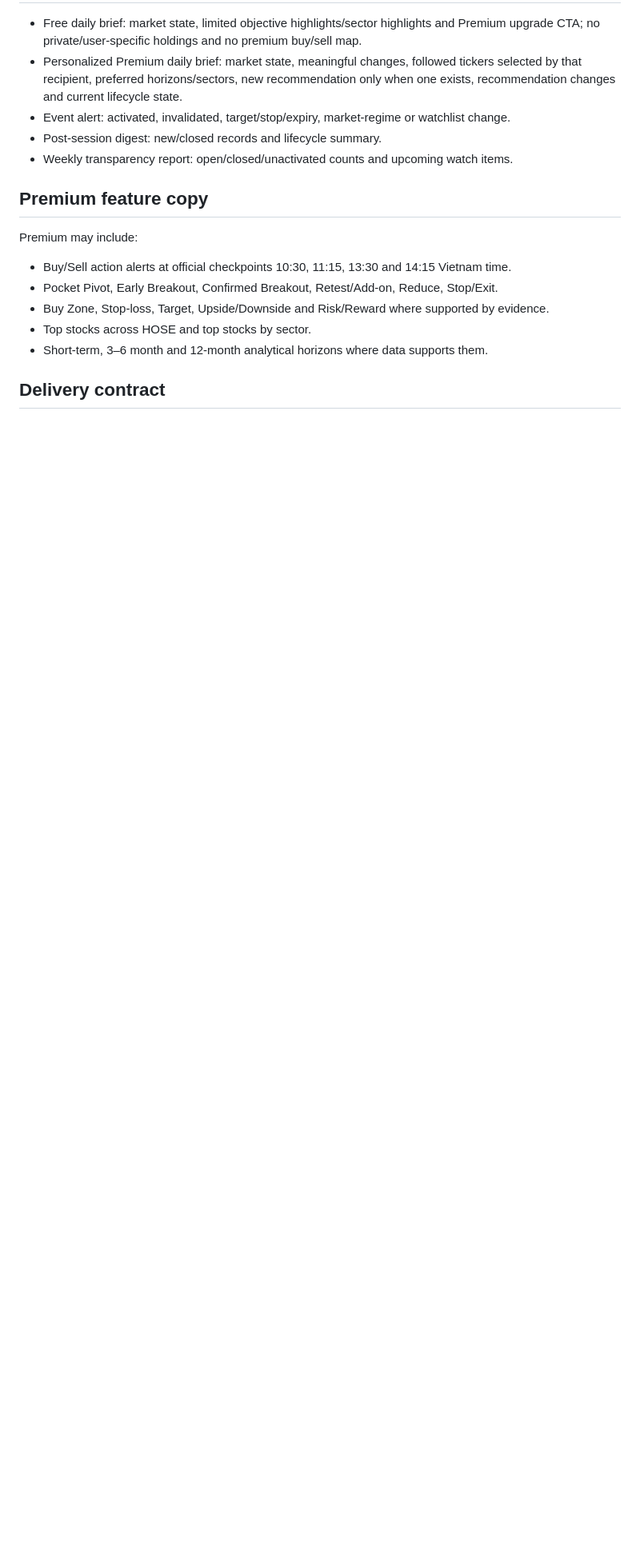
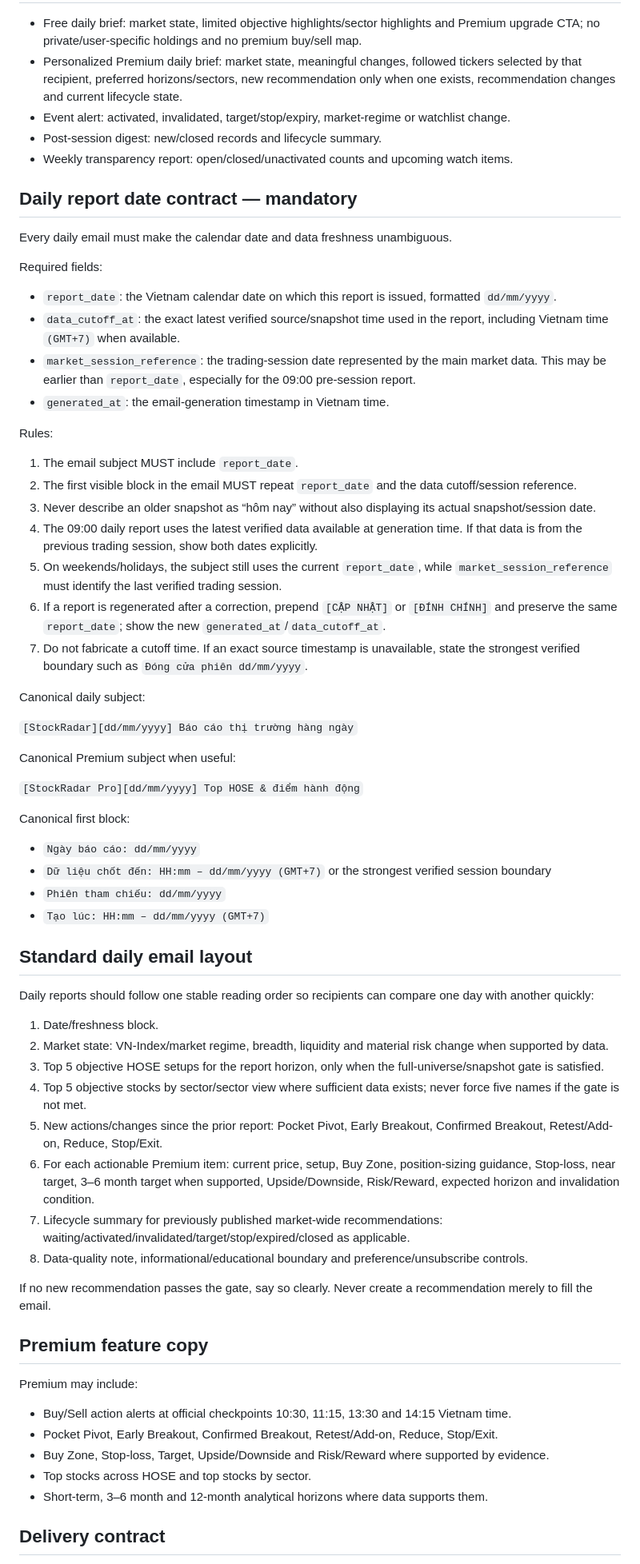
Before and after one commit to nguyenlinhns-arch/stockradar, a Markdown page: STOCKRADAR_EMAIL_SPEC.md, the part around one of its changes. Shown at 80% size. Drawn GitHub-style; blank space fills up the shorter version.

Commit message:
Standardize daily email dates and highest-tier recipients

```diff
--- a/STOCKRADAR_EMAIL_SPEC.md
+++ b/STOCKRADAR_EMAIL_SPEC.md
@@ -26,6 +26,57 @@ Public copy may say: “MIỄN PHÍ: nhận bản rà soát thị trường cơ
 - Post-session digest: new/closed records and lifecycle summary.
 - Weekly transparency report: open/closed/unactivated counts and upcoming watch items.
 
+## Daily report date contract — mandatory
+
+Every daily email must make the calendar date and data freshness unambiguous.
+
+Required fields:
+
+- `report_date`: the Vietnam calendar date on which this report is issued, formatted `dd/mm/yyyy`.
+- `data_cutoff_at`: the exact latest verified source/snapshot time used in the report, including Vietnam time `(GMT+7)` when available.
+- `market_session_reference`: the trading-session date represented by the main market data. This may be earlier than `report_date`, especially for the 09:00 pre-session report.
+- `generated_at`: the email-generation timestamp in Vietnam time.
+
+Rules:
+
+1. The email subject MUST include `report_date`.
+2. The first visible block in the email MUST repeat `report_date` and the data cutoff/session reference.
+3. Never describe an older snapshot as “hôm nay” without also displaying its actual snapshot/session date.
+4. The 09:00 daily report uses the latest verified data available at generation time. If that data is from the previous trading session, show both dates explicitly.
+5. On weekends/holidays, the subject still uses the current `report_date`, while `market_session_reference` must identify the last verified trading session.
+6. If a report is regenerated after a correction, prepend `[CẬP NHẬT]` or `[ĐÍNH CHÍNH]` and preserve the same `report_date`; show the new `generated_at`/`data_cutoff_at`.
+7. Do not fabricate a cutoff time. If an exact source timestamp is unavailable, state the strongest verified boundary such as `Đóng cửa phiên dd/mm/yyyy`.
+
+Canonical daily subject:
+
+`[StockRadar][dd/mm/yyyy] Báo cáo thị trường hàng ngày`
+
+Canonical Premium subject when useful:
+
+`[StockRadar Pro][dd/mm/yyyy] Top HOSE & điểm hành động`
+
+Canonical first block:
+
+- `Ngày báo cáo: dd/mm/yyyy`
+- `Dữ liệu chốt đến: HH:mm – dd/mm/yyyy (GMT+7)` or the strongest verified session boundary
+- `Phiên tham chiếu: dd/mm/yyyy`
+- `Tạo lúc: HH:mm – dd/mm/yyyy (GMT+7)`
+
+## Standard daily email layout
+
+Daily reports should follow one stable reading order so recipients can compare one day with another quickly:
+
+1. Date/freshness block.
+2. Market state: VN-Index/market regime, breadth, liquidity and material risk change when supported by data.
+3. Top 5 objective HOSE setups for the report horizon, only when the full-universe/snapshot gate is satisfied.
+4. Top 5 objective stocks by sector/sector view where sufficient data exists; never force five names if the gate is not met.
+5. New actions/changes since the prior report: Pocket Pivot, Early Breakout, Confirmed Breakout, Retest/Add-on, Reduce, Stop/Exit.
+6. For each actionable Premium item: current price, setup, Buy Zone, position-sizing guidance, Stop-loss, near target, 3–6 month target when supported, Upside/Downside, Risk/Reward, expected horizon and invalidation condition.
+7. Lifecycle summary for previously published market-wide recommendations: waiting/activated/invalidated/target/stop/expired/closed as applicable.
+8. Data-quality note, informational/educational boundary and preference/unsubscribe controls.
+
+If no new recommendation passes the gate, say so clearly. Never create a recommendation merely to fill the email.
+
 ## Premium feature copy
 
 Premium may include:
```
Also changed, not shown: other parts of STOCKRADAR_EMAIL_SPEC.md (+21 -3 lines).
